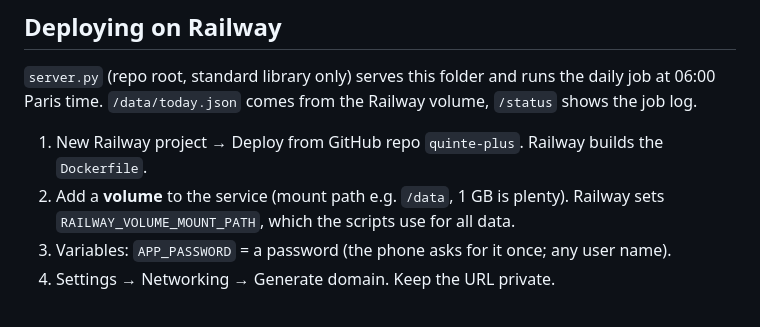
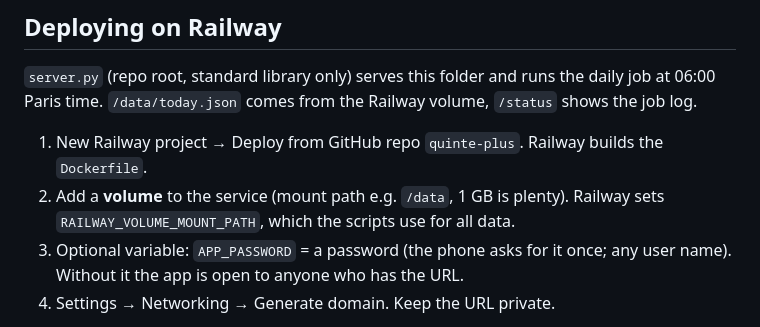
Before and after one commit to michaeltaesch79/quinte-plus, a Markdown page: app/README.md, the part around the change. GitHub-like rendering.

Commit message:
README: APP_PASSWORD is optional
Co-Authored-By: Claude Opus 5.5 <noreply@anthropic.com>

```diff
--- a/app/README.md
+++ b/app/README.md
@@ -110,7 +110,8 @@ Mode object:
 1. New Railway project → Deploy from GitHub repo `quinte-plus`. Railway builds the `Dockerfile`.
 2. Add a **volume** to the service (mount path e.g. `/data`, 1 GB is plenty). Railway sets
    `RAILWAY_VOLUME_MOUNT_PATH`, which the scripts use for all data.
-3. Variables: `APP_PASSWORD` = a password (the phone asks for it once; any user name).
+3. Optional variable: `APP_PASSWORD` = a password (the phone asks for it once; any user name).
+   Without it the app is open to anyone who has the URL.
 4. Settings → Networking → Generate domain. Keep the URL private.
 
 First start on the empty volume: the server downloads 12 months of Quinté data (~1,460 requests,
```
